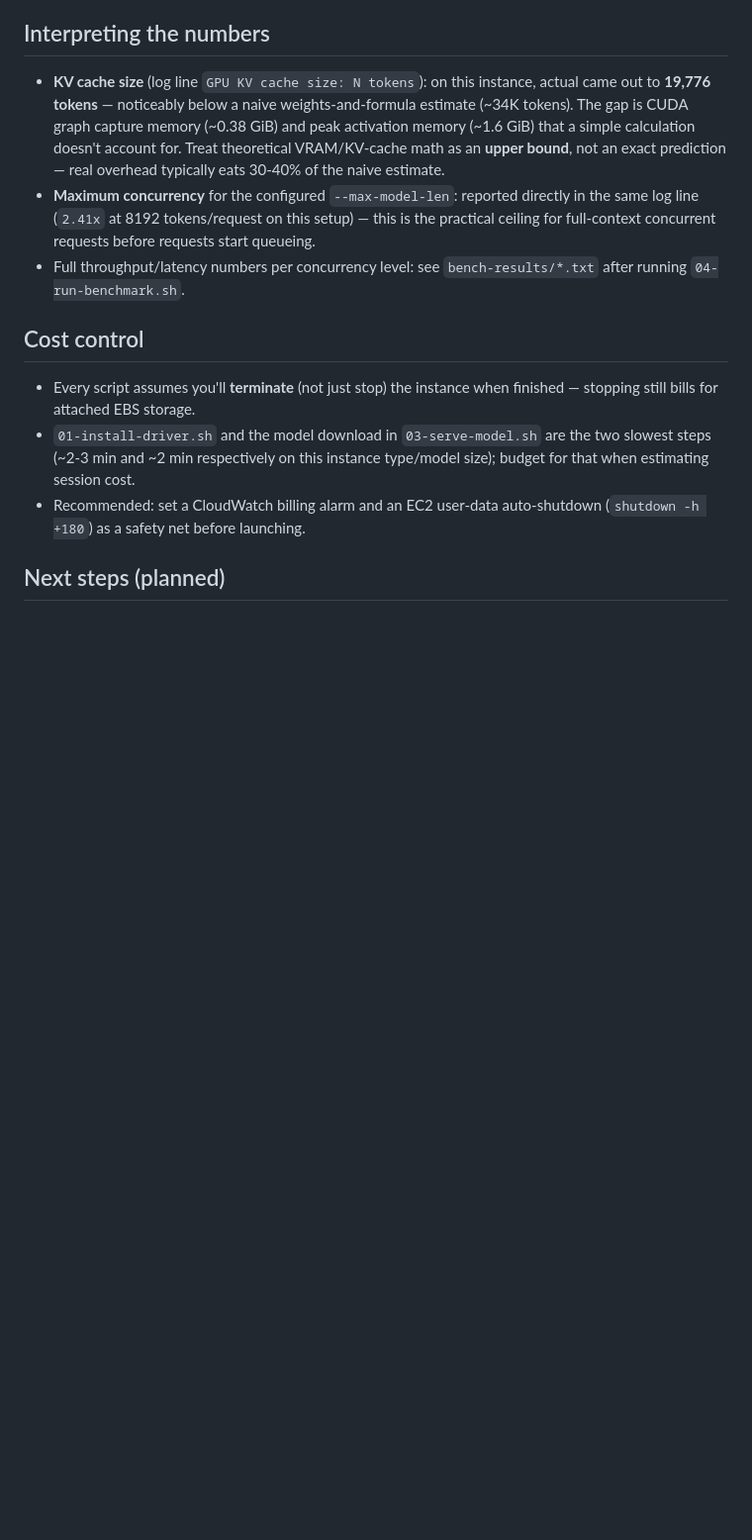
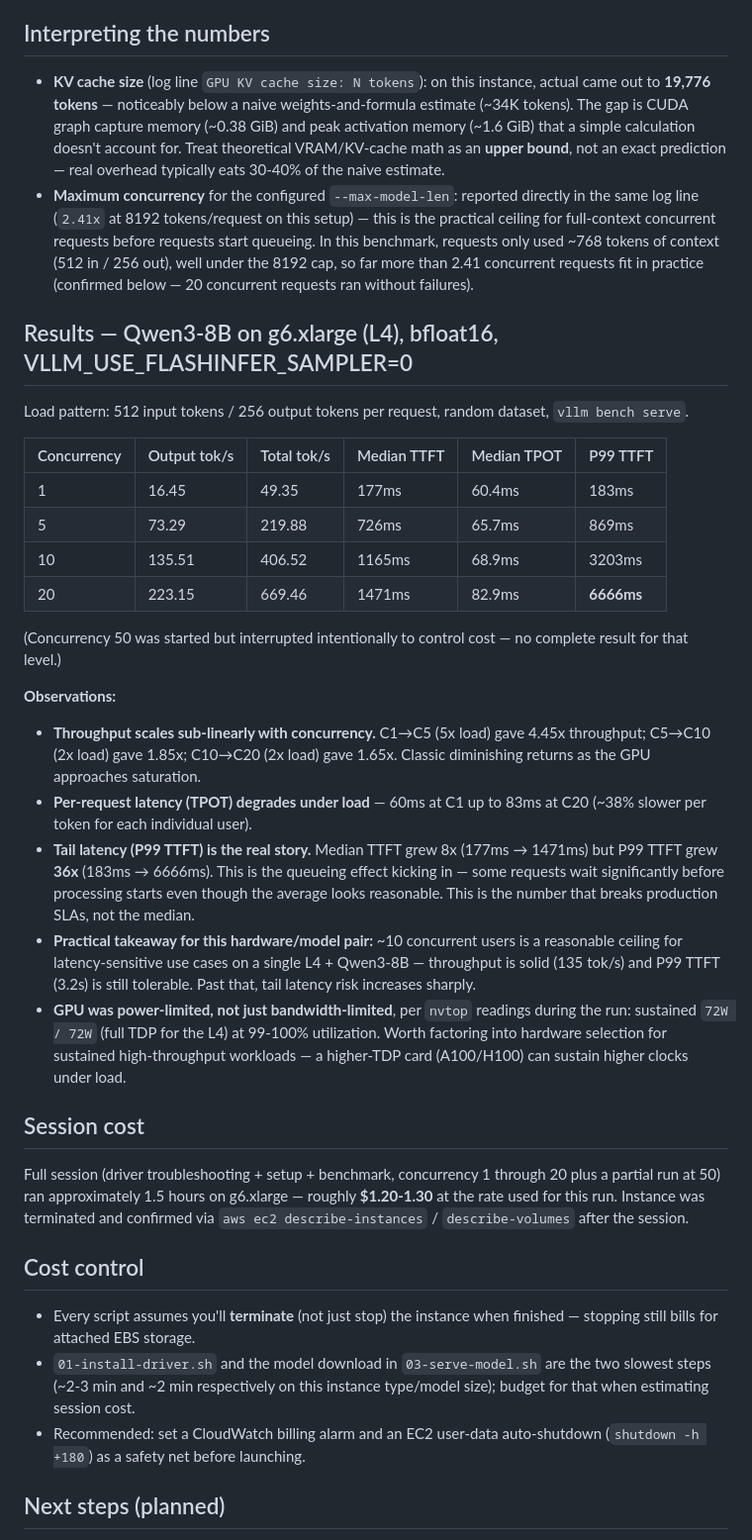
Before and after one commit to engr-usman/aws-aiops-demo-repo, a Markdown page: demo-7-vllm-with-model-installation/README.md, the part around the change. Shown at 99% size. Rendered like a GitHub page; blank space fills up the shorter version.

Commit message:
Update: readme file updated with stress testing results

```diff
--- a/demo-7-vllm-with-model-installation/README.md
+++ b/demo-7-vllm-with-model-installation/README.md
@@ -111,9 +111,55 @@ source of failures). `03-serve-model.sh` supports this via
 - **Maximum concurrency** for the configured `--max-model-len`: reported
   directly in the same log line (`2.41x` at 8192 tokens/request on this
   setup) — this is the practical ceiling for full-context concurrent
-  requests before requests start queueing.
-- Full throughput/latency numbers per concurrency level: see
-  `bench-results/*.txt` after running `04-run-benchmark.sh`.
+  requests before requests start queueing. In this benchmark, requests only
+  used ~768 tokens of context (512 in / 256 out), well under the 8192 cap,
+  so far more than 2.41 concurrent requests fit in practice (confirmed
+  below — 20 concurrent requests ran without failures).
+
+## Results — Qwen3-8B on g6.xlarge (L4), bfloat16, VLLM_USE_FLASHINFER_SAMPLER=0
+
+Load pattern: 512 input tokens / 256 output tokens per request, random
+dataset, `vllm bench serve`.
+
+| Concurrency | Output tok/s | Total tok/s | Median TTFT | Median TPOT | P99 TTFT |
+|---|---|---|---|---|---|
+| 1  | 16.45  | 49.35  | 177ms  | 60.4ms | 183ms  |
+| 5  | 73.29  | 219.88 | 726ms  | 65.7ms | 869ms  |
+| 10 | 135.51 | 406.52 | 1165ms | 68.9ms | 3203ms |
+| 20 | 223.15 | 669.46 | 1471ms | 82.9ms | **6666ms** |
+
+(Concurrency 50 was started but interrupted intentionally to control cost —
+no complete result for that level.)
+
+**Observations:**
+
+- **Throughput scales sub-linearly with concurrency.** C1→C5 (5x load) gave
+  4.45x throughput; C5→C10 (2x load) gave 1.85x; C10→C20 (2x load) gave
+  1.65x. Classic diminishing returns as the GPU approaches saturation.
+- **Per-request latency (TPOT) degrades under load** — 60ms at C1 up to
+  83ms at C20 (~38% slower per token for each individual user).
+- **Tail latency (P99 TTFT) is the real story.** Median TTFT grew 8x (177ms
+  → 1471ms) but P99 TTFT grew **36x** (183ms → 6666ms). This is the
+  queueing effect kicking in — some requests wait significantly before
+  processing starts even though the average looks reasonable. This is the
+  number that breaks production SLAs, not the median.
+- **Practical takeaway for this hardware/model pair:** ~10 concurrent users
+  is a reasonable ceiling for latency-sensitive use cases on a single L4 +
+  Qwen3-8B — throughput is solid (135 tok/s) and P99 TTFT (3.2s) is still
+  tolerable. Past that, tail latency risk increases sharply.
+- **GPU was power-limited, not just bandwidth-limited**, per `nvtop`
+  readings during the run: sustained `72W / 72W` (full TDP for the L4) at
+  99-100% utilization. Worth factoring into hardware selection for
+  sustained high-throughput workloads — a higher-TDP card (A100/H100) can
+  sustain higher clocks under load.
+
+## Session cost
+
+Full session (driver troubleshooting + setup + benchmark, concurrency 1
+through 20 plus a partial run at 50) ran approximately 1.5 hours on
+g6.xlarge — roughly **$1.20-1.30** at the rate used for this run. Instance
+was terminated and confirmed via `aws ec2 describe-instances` /
+`describe-volumes` after the session.
 
 ## Cost control
 
```
